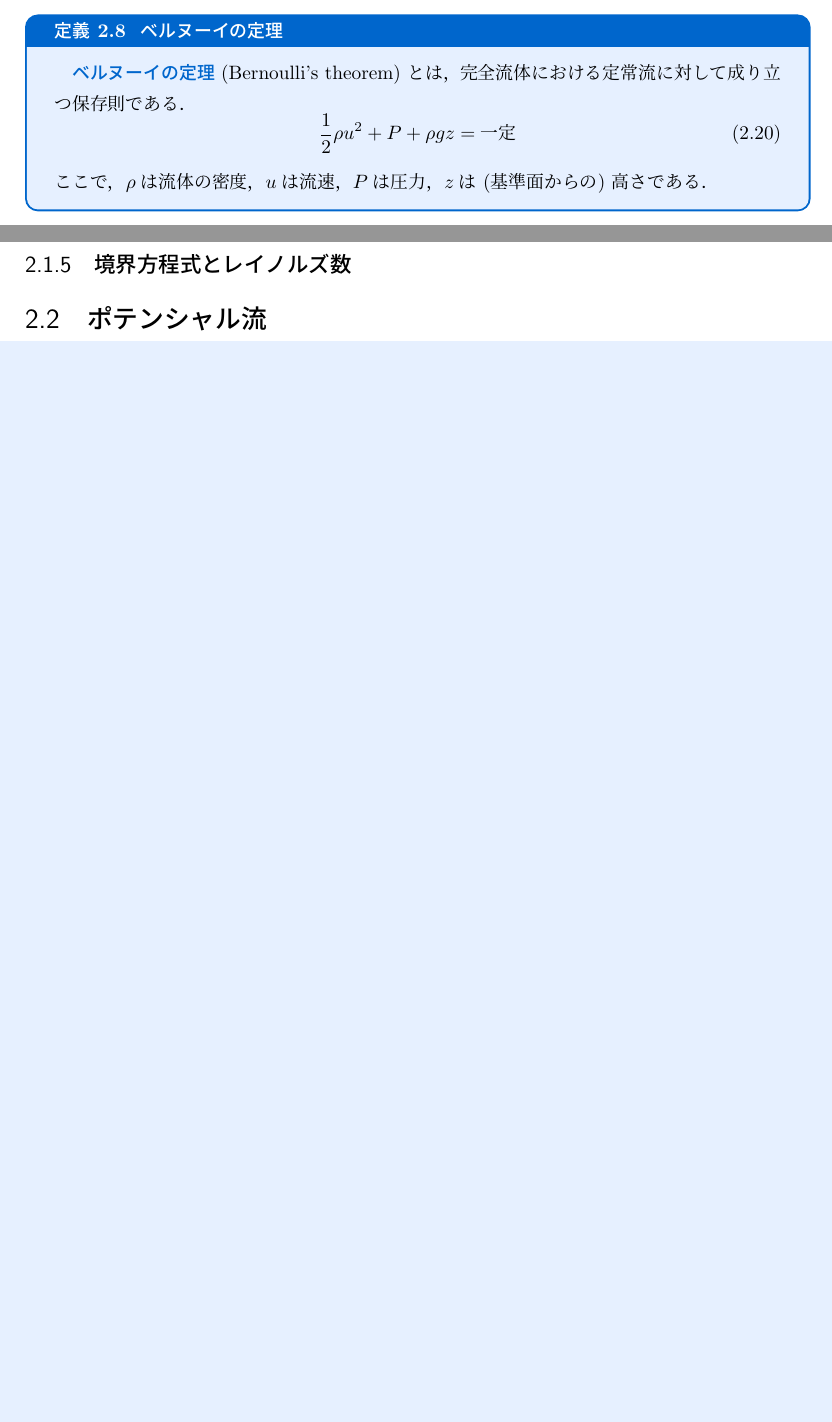
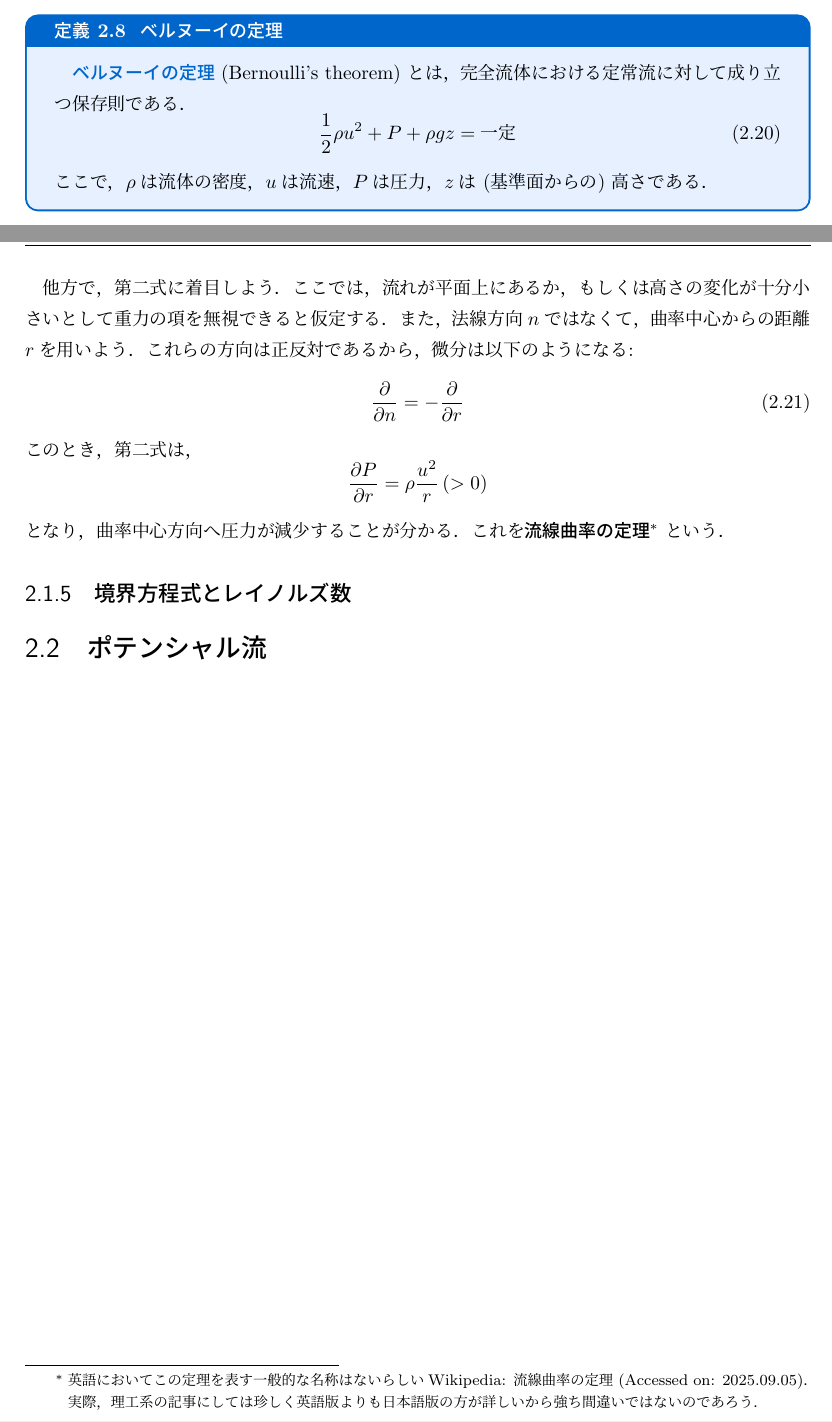
Before and after one commit to kuma003/Aerodynamics, a LaTeX document (aero.tex): two parts of pages 19 and 20 of 26, joined at a grey line, cut so that both start at the same text, the shorter picture padded with empty space. Compiled offline with upLaTeX and dvipdfmx.

Commit message:
fix: clarify terminology regarding curvature in the text

```diff
--- a/aero.tex
+++ b/aero.tex
@@ -799,6 +799,27 @@ $\rho \Delta V$で除すると，
   \end{equation}
   ここで，$\rho$は流体の密度，$u$は流速，$P$は圧力，$z$は (基準面からの) 高さである．
 \end{definition}
+
+他方で，第二式に着目しよう．
+ここでは，流れが平面上にあるか，もしくは高さの変化が十分小さいとして重力の項を無視できると仮定する．
+また，法線方向$n$ではなくて，曲率中心からの距離$r$を用いよう．
+これらの方向は正反対であるから，微分は以下のようになる:
+\begin{equation}
+  \frac{\partial }{\partial n} = -\frac{\partial }{\partial r}
+\end{equation}
+このとき，第二式は，
+\begin{equation*}
+  \frac{\partial P}{\partial r} = \rho \frac{u^2}{r} \,(> 0)
+\end{equation*}
+となり，曲率中心方向へ圧力が減少することが分かる．
+これを\emph{流線曲率の定理}
+\footnote{
+  英語においてこの定理を表す一般的な名称はないらしい
+    \href{https://ja.wikipedia.org/wiki/\%E6\%B5\%81\%7B\%9A\%B2\%7E\%81\%AE\%5A\%E9\%A0\%9A\%7D}{Wikipedia: 流線曲率の定理} (Accessed on: 2025.09.05)．
+  実際，理工系の記事にしては珍しく英語版よりも日本語版の方が詳しいから強ち間違いではないのであろう．
+}
+という．
+
 
 
 % この式を流線上の点$\mathbf{r}_1$から$\mathbf{r}_2$まで積分してみよう．
```
Also changed, not shown: docs/aero.pdf, aero.tex (2 more changed lines).
